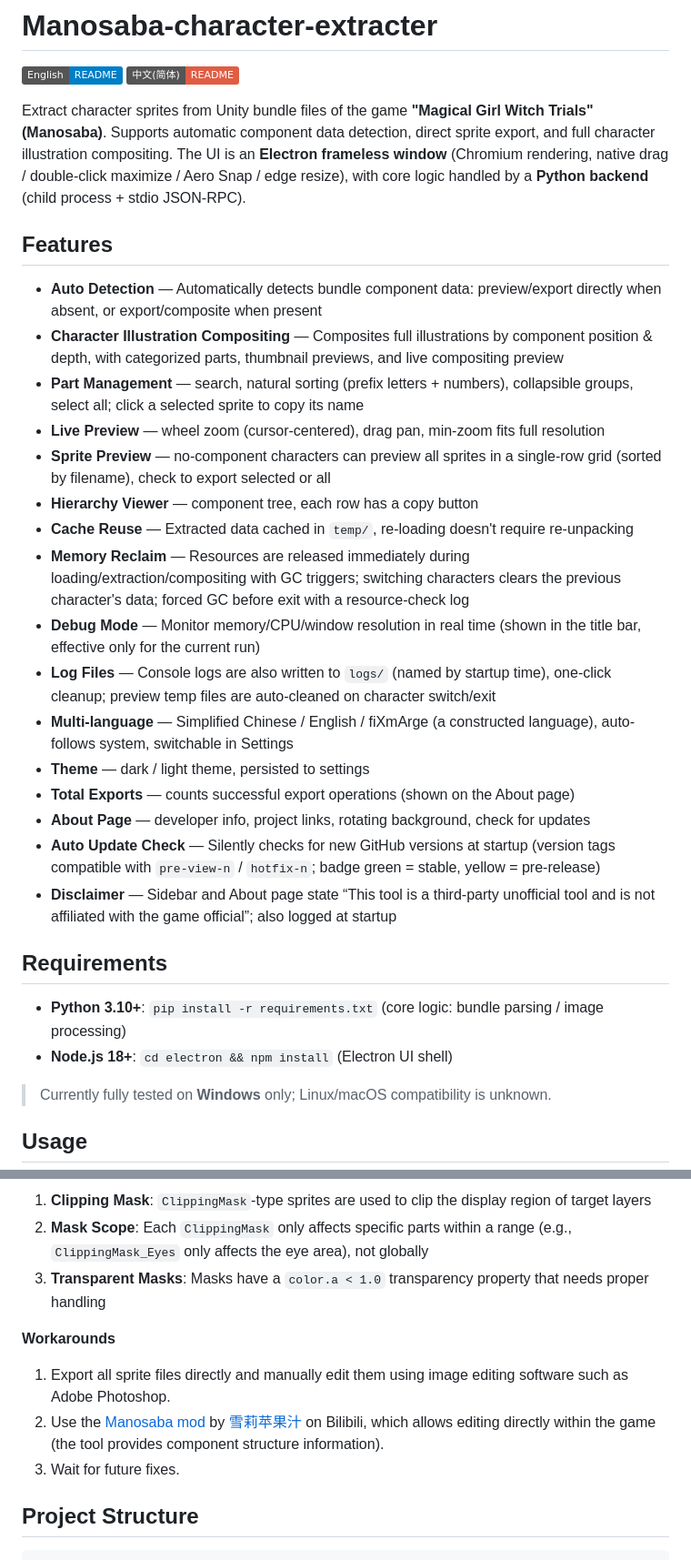
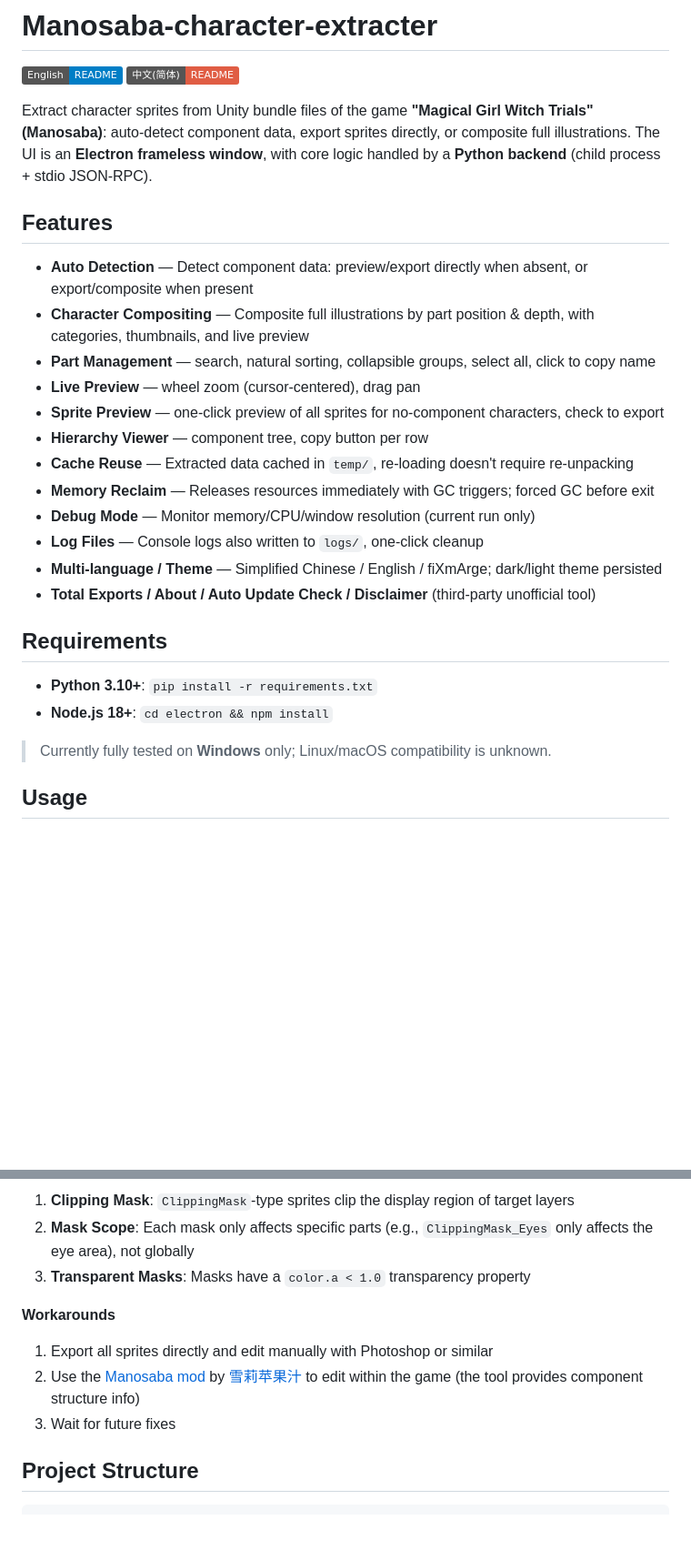
Before and after one commit to paliku520/Manosaba-character-extracter, a Markdown page: docs/README.en.md, 2 parts joined by grey strips. Shown at 91% size. GitHub-like rendering; badges without logos; blank space fills up the shorter version.

Commit message:
Release前提交

```diff
--- a/docs/README.en.md
+++ b/docs/README.en.md
@@ -3,31 +3,27 @@
 [![English](https://img.shields.io/badge/English-README-blue)](/docs/README.en.md)
 [![中文(简体)](https://img.shields.io/badge/中文(简体)-README-red)](/README.md)
 
-Extract character sprites from Unity bundle files of the game **"Magical Girl Witch Trials" (Manosaba)**. Supports automatic component data detection, direct sprite export, and full character illustration compositing. The UI is an **Electron frameless window** (Chromium rendering, native drag / double-click maximize / Aero Snap / edge resize), with core logic handled by a **Python backend** (child process + stdio JSON-RPC).
+Extract character sprites from Unity bundle files of the game **"Magical Girl Witch Trials" (Manosaba)**: auto-detect component data, export sprites directly, or composite full illustrations. The UI is an **Electron frameless window**, with core logic handled by a **Python backend** (child process + stdio JSON-RPC).
 
 ## Features
 
-- **Auto Detection** — Automatically detects bundle component data: preview/export directly when absent, or export/composite when present
-- **Character Illustration Compositing** — Composites full illustrations by component position & depth, with categorized parts, thumbnail previews, and live compositing preview
-- **Part Management** — search, natural sorting (prefix letters + numbers), collapsible groups, select all; click a selected sprite to copy its name
-- **Live Preview** — wheel zoom (cursor-centered), drag pan, min-zoom fits full resolution
-- **Sprite Preview** — no-component characters can preview all sprites in a single-row grid (sorted by filename), check to export selected or all
-- **Hierarchy Viewer** — component tree, each row has a copy button
+- **Auto Detection** — Detect component data: preview/export directly when absent, or export/composite when present
+- **Character Compositing** — Composite full illustrations by part position & depth, with categories, thumbnails, and live preview
+- **Part Management** — search, natural sorting, collapsible groups, select all, click to copy name
+- **Live Preview** — wheel zoom (cursor-centered), drag pan
+- **Sprite Preview** — one-click preview of all sprites for no-component characters, check to export
+- **Hierarchy Viewer** — component tree, copy button per row
 - **Cache Reuse** — Extracted data cached in `temp/`, re-loading doesn't require re-unpacking
-- **Memory Reclaim** — Resources are released immediately during loading/extraction/compositing with GC triggers; switching characters clears the previous character's data; forced GC before exit with a resource-check log
-- **Debug Mode** — Monitor memory/CPU/window resolution in real time (shown in the title bar, effective only for the current run)
-- **Log Files** — Console logs are also written to `logs/` (named by startup time), one-click cleanup; preview temp files are auto-cleaned on character switch/exit
-- **Multi-language** — Simplified Chinese / English / fiXmArge (a constructed language), auto-follows system, switchable in Settings
-- **Theme** — dark / light theme, persisted to settings
-- **Total Exports** — counts successful export operations (shown on the About page)
-- **About Page** — developer info, project links, rotating background, check for updates
-- **Auto Update Check** — Silently checks for new GitHub versions at startup (version tags compatible with `pre-view-n` / `hotfix-n`; badge green = stable, yellow = pre-release)
-- **Disclaimer** — Sidebar and About page state “This tool is a third-party unofficial tool and is not affiliated with the game official”; also logged at startup
+- **Memory Reclaim** — Releases resources immediately with GC triggers; forced GC before exit
+- **Debug Mode** — Monitor memory/CPU/window resolution (current run only)
+- **Log Files** — Console logs also written to `logs/`, one-click cleanup
+- **Multi-language / Theme** — Simplified Chinese / English / fiXmArge; dark/light theme persisted
+- **Total Exports / About / Auto Update Check / Disclaimer** (third-party unofficial tool)
 
 ## Requirements
 
-- **Python 3.10+**: `pip install -r requirements.txt` (core logic: bundle parsing / image processing)
-- **Node.js 18+**: `cd electron && npm install` (Electron UI shell)
+- **Python 3.10+**: `pip install -r requirements.txt`
+- **Node.js 18+**: `cd electron && npm install`
 
 > Currently fully tested on **Windows** only; Linux/macOS compatibility is unknown.
 
@@ -106,12 +98,12 @@ Below is a comparison between the current compositor output (left) and the origi
 
-1. **Clipping Mask**: `ClippingMask`-type sprites are used to clip the display region of target layers
-2. **Mask Scope**: Each `ClippingMask` only affects specific parts within a range (e.g., `ClippingMask_Eyes` only affects the eye area), not globally
-3. **Transparent Masks**: Masks have a `color.a < 1.0` transparency property that needs proper handling
+1. **Clipping Mask**: `ClippingMask`-type sprites clip the display region of target layers
+2. **Mask Scope**: Each mask only affects specific parts (e.g., `ClippingMask_Eyes` only affects the eye area), not globally
+3. **Transparent Masks**: Masks have a `color.a < 1.0` transparency property
 
 **Workarounds**
-1. Export all sprite files directly and manually edit them using image editing software such as Adobe Photoshop.
-2. Use the [Manosaba mod](http://manosabamoddoc.fuyumi.xyz/) by [雪莉苹果汁](https://space.bilibili.com/3546949672241842) on Bilibili, which allows editing directly within the game (the tool provides component structure information).
-3. Wait for future fixes.
+1. Export all sprites directly and edit manually with Photoshop or similar
+2. Use the [Manosaba mod](http://manosabamoddoc.fuyumi.xyz/) by [雪莉苹果汁](https://space.bilibili.com/3546949672241842) to edit within the game (the tool provides component structure info)
+3. Wait for future fixes
 
 ## Project Structure
 
```
Also changed, not shown: other parts of docs/README.en.md (+26 -31 lines), README.md (+45 -54 lines).
